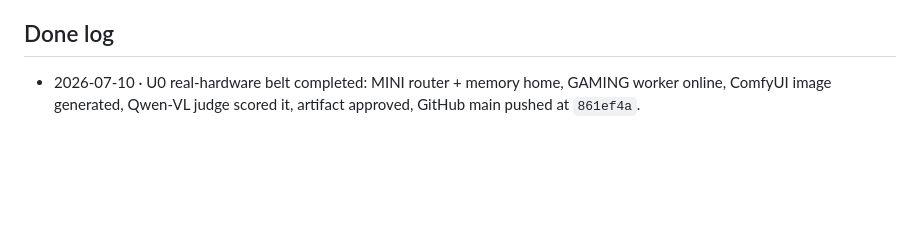
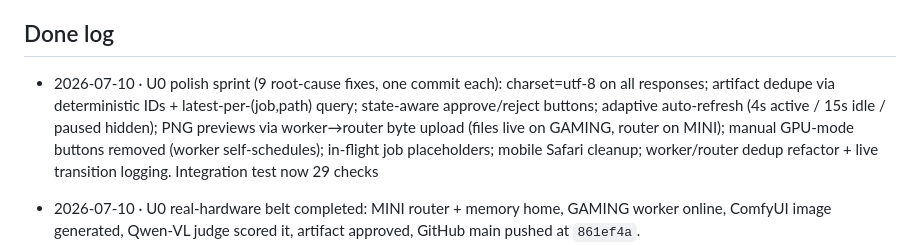
Before and after one commit to redbooter0/Byrdhouse, a Markdown page: docs/STATE.md, the part around the change. Drawn GitHub-style; blank space fills up the shorter version.

Commit message:
STATE: U0 polish sprint done log
Co-Authored-By: Claude Fable 5 <noreply@anthropic.com>
Claude-Session: https://claude.ai/code/session_01BRbLHjkmd514LNuktA8ULa

```diff
--- a/docs/STATE.md
+++ b/docs/STATE.md
@@ -110,6 +110,8 @@ U2/U3 are already partially built, but they should be treated as usage/hardening
 
 ## Done log
 
+- 2026-07-10 · U0 polish sprint (9 root-cause fixes, one commit each): charset=utf-8 on all responses; artifact dedupe via deterministic IDs + latest-per-(job,path) query; state-aware approve/reject buttons; adaptive auto-refresh (4s active / 15s idle / paused hidden); PNG previews via worker→router byte upload (files live on GAMING, router on MINI); manual GPU-mode buttons removed (worker self-schedules); in-flight job placeholders; mobile Safari cleanup; worker/router dedup refactor + live transition logging. Integration test now 29 checks
+
 - 2026-07-10 · U0 real-hardware belt completed: MINI router + memory home, GAMING worker online, ComfyUI image generated, Qwen-VL judge scored it, artifact approved, GitHub main pushed at `861ef4a`.
 - 2026-07-10 · Removed Odysseus/smart-home/Stripe stack from repo; Cherry Studio remains the local model GUI.
 - 2026-07-10 · Belt hardening: router reaper thread requeues jobs stuck on a dead worker, worker liveness computed server-side, `/jobs/{id}/requeue` and `/jobs/{id}/cancel` added. Integration test includes requeue/cancel/liveness/status checks.
```
